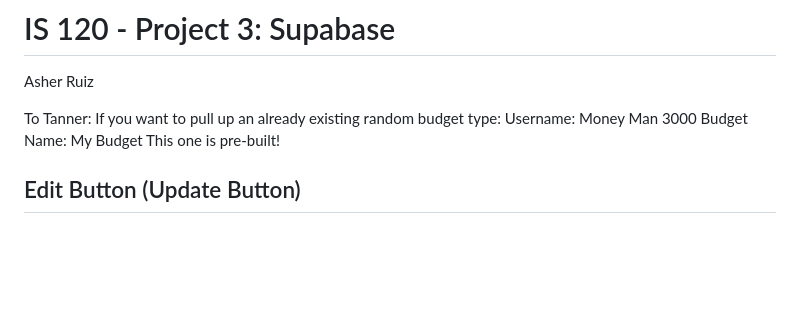
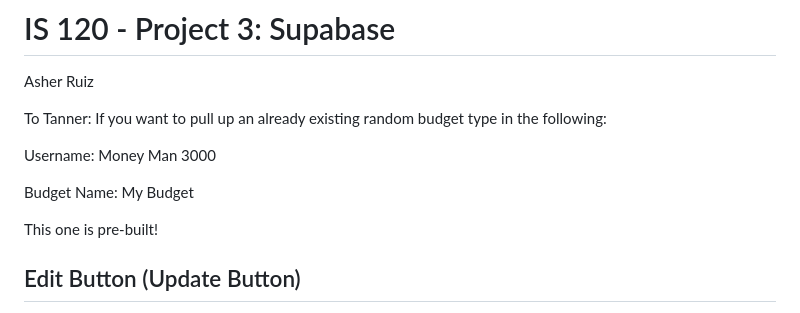
Before and after one commit to Asher4269/is120-project3-asher-ruiz, a Markdown page: README.md, the part around the change. Rendered like a GitHub page; blank space fills up the shorter version.

```diff
--- a/README.md
+++ b/README.md
@@ -2,9 +2,12 @@
 
 Asher Ruiz
 
-To Tanner: If you want to pull up an already existing random budget type:
+To Tanner: If you want to pull up an already existing random budget type in the following:
+
 Username: Money Man 3000
+
 Budget Name: My Budget
+
 This one is pre-built!
 
 ## Edit Button (Update Button)
```
